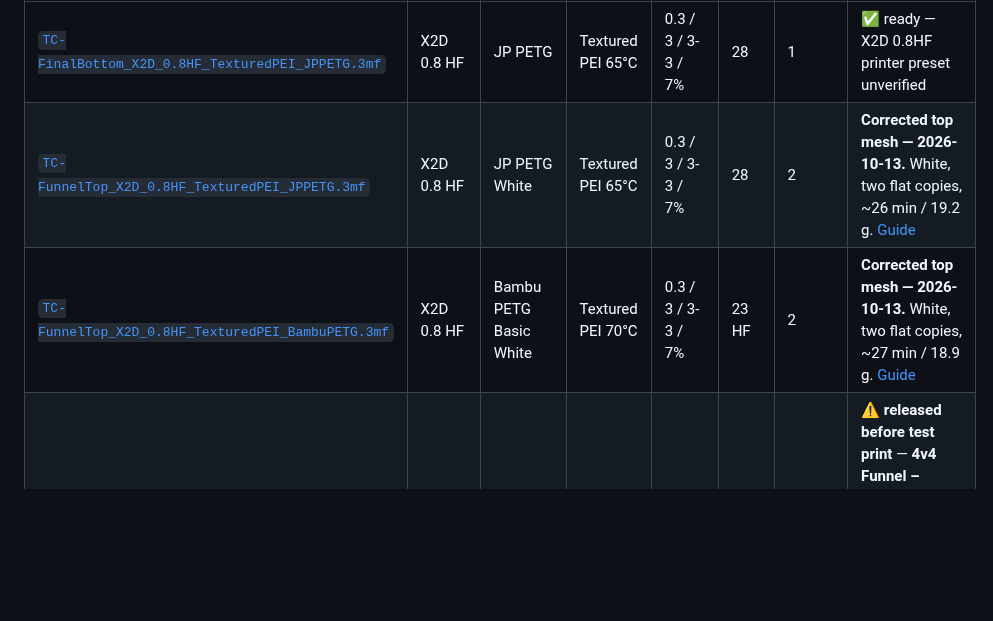
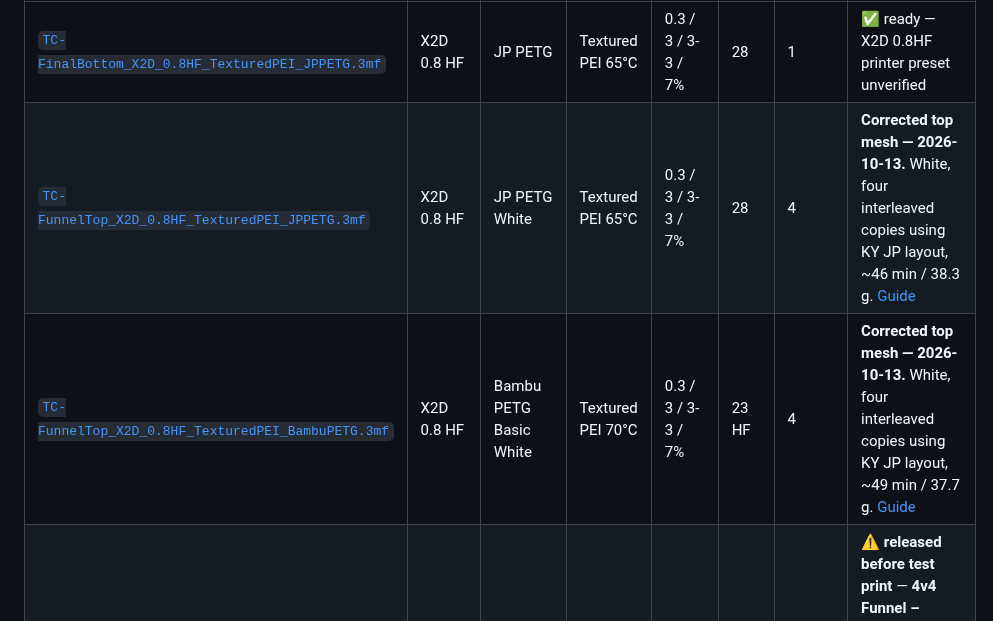
Before and after one commit to Kowls0419/WRG-MASS-PRINTING, a Markdown page: README.md, the part around one of its changes. Drawn GitHub-style; blank space fills up the shorter version.

```diff
--- a/README.md
+++ b/README.md
@@ -73,8 +73,8 @@ Open the `.3mf` in Bambu Studio, check the plate/filament match your printer, sl
 | File | Printer / nozzle | Filament | Plate | Layer / walls / shells / infill | Max flow | Copies | Status |
 |---|---|---|---|---|---|---|---|
 | [`TC-FinalBottom_X2D_0.8HF_TexturedPEI_JPPETG.3mf`](TC/TC-FinalBottom_X2D_0.8HF_TexturedPEI_JPPETG.3mf) | X2D 0.8 HF | JP PETG | Textured PEI 65°C | 0.3 / 3 / 3-3 / 7% | 28 | 1 | ✅ ready — X2D 0.8HF printer preset unverified |
-| [`TC-FunnelTop_X2D_0.8HF_TexturedPEI_JPPETG.3mf`](TC/TC-FunnelTop_X2D_0.8HF_TexturedPEI_JPPETG.3mf) | X2D 0.8 HF | JP PETG White | Textured PEI 65°C | 0.3 / 3 / 3-3 / 7% | 28 | 2 | **Corrected top mesh — 2026-10-13.** White, two flat copies, ~26 min / 19.2 g. [Guide](FunnelTop-Corrected-README.md) |
-| [`TC-FunnelTop_X2D_0.8HF_TexturedPEI_BambuPETG.3mf`](TC/TC-FunnelTop_X2D_0.8HF_TexturedPEI_BambuPETG.3mf) | X2D 0.8 HF | Bambu PETG Basic White | Textured PEI 70°C | 0.3 / 3 / 3-3 / 7% | 23 HF | 2 | **Corrected top mesh — 2026-10-13.** White, two flat copies, ~27 min / 18.9 g. [Guide](FunnelTop-Corrected-README.md) |
+| [`TC-FunnelTop_X2D_0.8HF_TexturedPEI_JPPETG.3mf`](TC/TC-FunnelTop_X2D_0.8HF_TexturedPEI_JPPETG.3mf) | X2D 0.8 HF | JP PETG White | Textured PEI 65°C | 0.3 / 3 / 3-3 / 7% | 28 | 4 | **Corrected top mesh — 2026-10-13.** White, four interleaved copies using KY JP layout, ~46 min / 38.3 g. [Guide](FunnelTop-Corrected-README.md) |
+| [`TC-FunnelTop_X2D_0.8HF_TexturedPEI_BambuPETG.3mf`](TC/TC-FunnelTop_X2D_0.8HF_TexturedPEI_BambuPETG.3mf) | X2D 0.8 HF | Bambu PETG Basic White | Textured PEI 70°C | 0.3 / 3 / 3-3 / 7% | 23 HF | 4 | **Corrected top mesh — 2026-10-13.** White, four interleaved copies using KY JP layout, ~49 min / 37.7 g. [Guide](FunnelTop-Corrected-README.md) |
 | [`TC-FunnelBottom_X2D_0.8HF_TexturedPEI_JPPETG.3mf`](TC/TC-FunnelBottom_X2D_0.8HF_TexturedPEI_JPPETG.3mf) | X2D 0.8 HF | JP PETG Grey | Textured PEI 65°C | 0.3 / 3 / 3-3 / 7% | 28 | 4 | ⚠️ **released before test print** — **4v4 Funnel – Bottom on TC's X2D** (helps with the 106 bottoms). Same 4-per-plate layout and settings as `KY-FunnelBottom`, on the X2D 0.8 nozzle printer preset (both nozzles 0.8, as Studio defines it), JP PETG, filament 1 on the left nozzle. Saved clean from Studio (no orange). |
 | [`TC-Converter_X2D_0.8HF_TexturedPEI_JPPETG.3mf`](TC/TC-Converter_X2D_0.8HF_TexturedPEI_JPPETG.3mf) | X2D 0.8 HF | JP PETG Black | Textured PEI 65°C | 0.3 / 3 / 3-1 / 7% | 28 | 9 | ▶️ assigned to TC — full 3×3 plate, first layer 0.2 mm, original speeds (top surface 80 mm/s), left extruder. ~1 h 55 min / 94 g |
 
```
Also changed, not shown: other parts of README.md (+5 -5 lines), FunnelTop-Corrected-README.md (+6 -6 lines), models/FunnelTop-3v3-4v4-Corrected.png, 6 other files.
